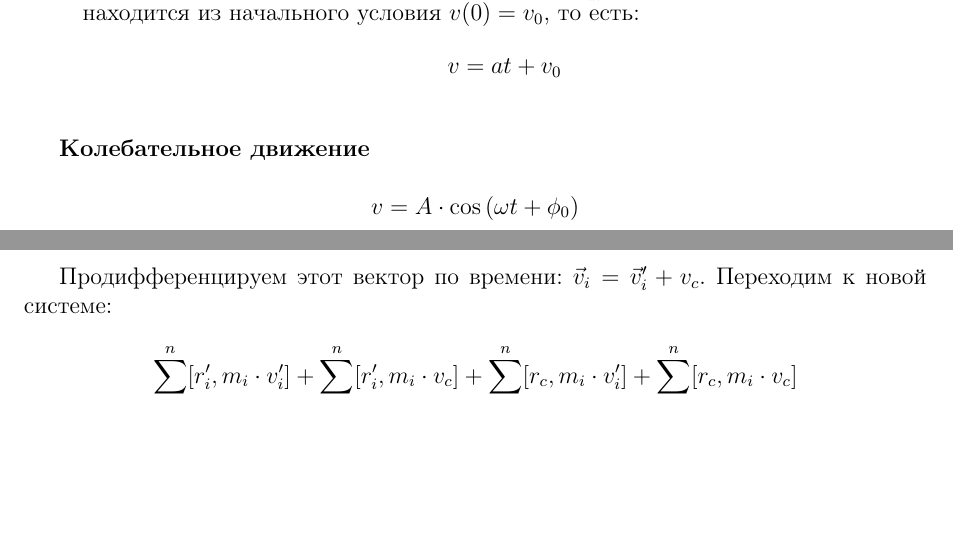
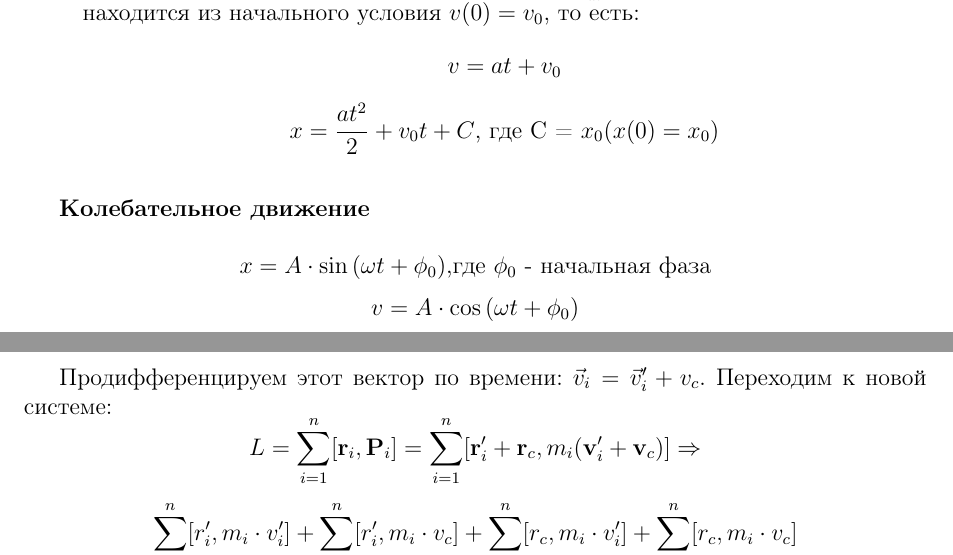
Before and after one commit to Uscera-Liberty/Physics-Latex, a LaTeX document (main.tex, which reads dynamics.tex, mechanics.tex): two parts of pages 11 and 36 of 61, joined at a grey line, cut so that both start at the same text, the shorter picture padded with empty space. The pictures show the PDF file main.pdf that the author committed with the source.

Commit message:
коммит небольшие изменения

```diff
--- a/dynamics.tex
+++ b/dynamics.tex
@@ -886,7 +886,8 @@ $\vec N$ - главный момент внешних сил
 \[ \vec r_i = \vec r_i^{\prime} + \vec r_c\]
 
 Продифференцируем этот вектор по времени: $\vec v_i = \vec v_i^{\prime} + v_c$. Переходим к новой системе:
-% \[ L = \sum_{i = 1}^n [r_i, P_i] = \sum_{i = 1}^n [r_i^{\prime} + r_c, m_i(v_i^{\prime} + v_с)] \Rightarrow \] %TODO!: FIX GOVNO
+\[ L = \sum_{i = 1}^n [\mathbf{r}_i, \mathbf{P}_i] = \sum_{i = 1}^n [\mathbf{r}_i^{\prime} + \mathbf{r}_c, m_i(\mathbf{v}_i^{\prime} + \mathbf{v}_c)] \Rightarrow\]
+
 
 
 \[ \sum_{i = 1}^n [r_i^{\prime}, m_i \cdot v_i^{\prime}] + \sum_{i = 1}^n [r_i^{\prime}, m_i \cdot v_c] + \sum_{i = 1}^n [r_c, m_i \cdot v_i^{\prime}] + \sum_{i = 1}^n [r_c, m_i \cdot v_c]\]
--- a/mechanics.tex
+++ b/mechanics.tex
@@ -665,14 +665,14 @@
     \item \textit{равнопеременное движение} $w - const; w = a$
           $\frac{dv}{dt} = a => v = a \cdot t + C $ где С находится из начального условия $v(0) = v_0$, то есть:
           \[ v = at+v_0\]
-          %   \[ x = \frac{at^2}{2} + v_0t+ C \text{\begin{flushright} , где С = $x_0 (x(0) = x_0)$ \end{flushright}}\] %TODO!: Фиксань формул.
+          \[ x = \frac{at^2}{2} + v_0t+ C \hfill \text{, где С = $x_0 (x(0) = x_0)$}\]
 \end{enumerate}
 
 \vspace{10px}
 
 \textbf{Колебательное движение}
 
-% \[ x = A \cdot \sin{(\omega t+ \phi_0)} \text{,где \begin{flushright} $\phi_0$ - начальная фаза\end{flushright}}\] %TODO!: Фикс фикса
+\[ x = A \cdot \sin{(\omega t+ \phi_0)} \hfill \text{,где $\phi_0$ - начальная фаза}\]
 \[ v = A \cdot \cos{(\omega t+ \phi_0)}\]
 \[ W = -A\omega ^2 \cdot \sin{(\omega t+\phi_0)} = -\omega^2x \]
 \textit{Если знаки $v(t) , W(t)$ совпадают, то движение ускоренное, если нет - замедленное.}
```
Also changed, not shown: main.pdf, mechanics.tex (2 more changed lines).
